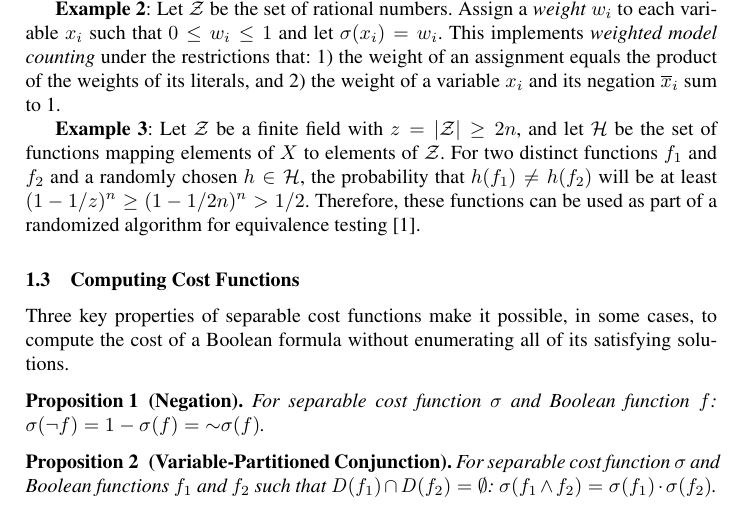
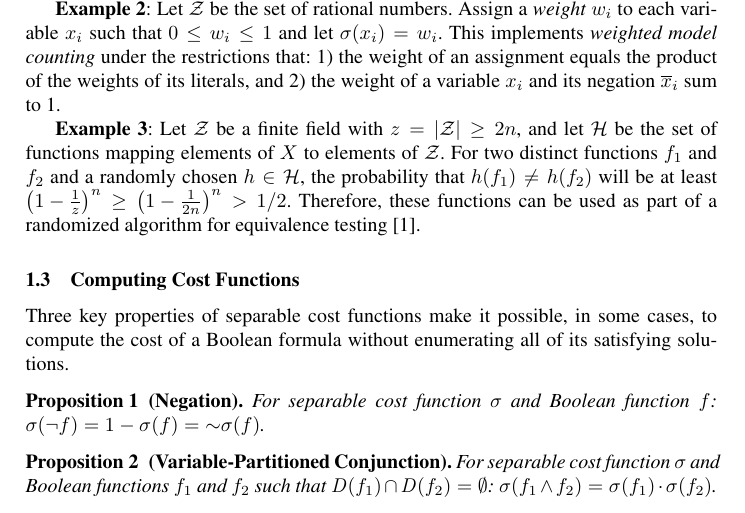
Before and after one commit to avigad/model-counting, a LaTeX paper (doc/mc-notes.tex): part of page 2 of 13, cut so that both start at the same text. Compiled offline with pdfLaTeX.

```diff
--- a/doc/mc-notes.tex
+++ b/doc/mc-notes.tex
@@ -177,7 +177,7 @@
 mapping elements of $X$ to elements of $\ring$.  For
 two distinct functions $f_1$ and $f_2$ and a randomly chosen $\fhash
 \in \hashset$, the probability that $h(f_1) \not = h(f_2)$ will be at least
-$(1-1/z)^n \geq (1-1/2n)^n >  1/2$.  Therefore, these functions can be used as part of a
+$\left(1-\frac{1}{z}\right)^n \geq \left(1-\frac{1}{2n}\right)^n >  1/2$.  Therefore, these functions can be used as part of a
 randomized algorithm for equivalence testing~\cite{blum:ipl:1980}.
 
 \subsection{Computing Cost Functions}
```
